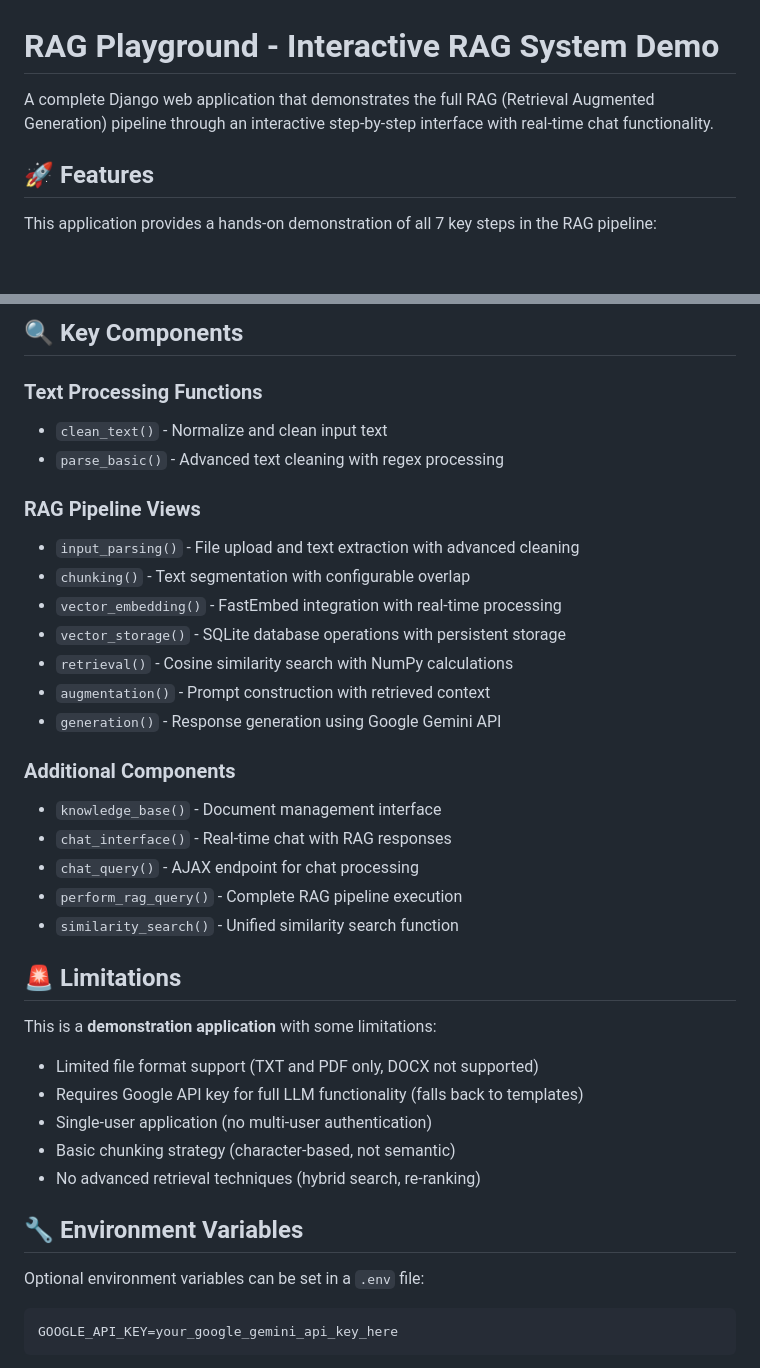
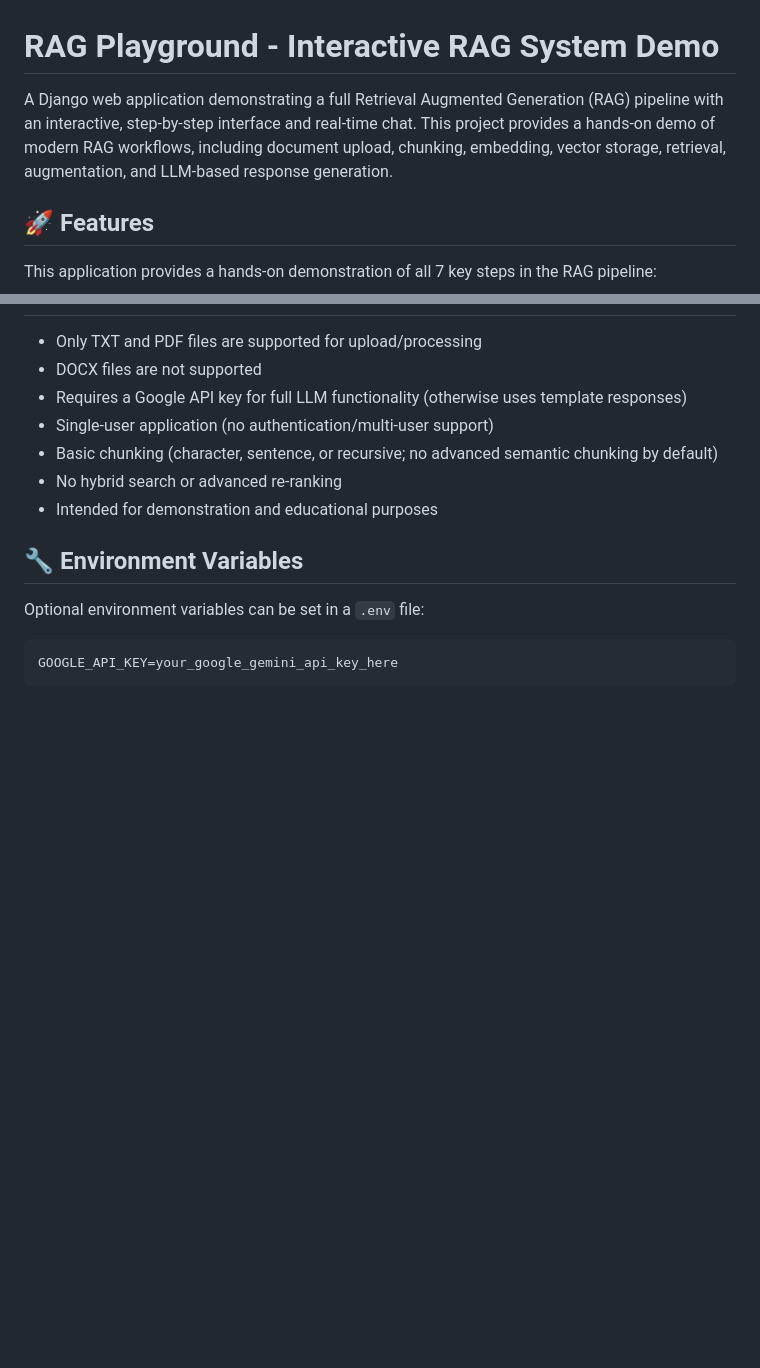
Before and after one commit to vashishtavarma/rag-playground, a Markdown page: README.md, 2 parts joined by grey strips. Drawn GitHub-style; blank space fills up the shorter version.

````diff
--- a/README.md
+++ b/README.md
@@ -1,6 +1,6 @@
 # RAG Playground - Interactive RAG System Demo
 
-A complete Django web application that demonstrates the full RAG (Retrieval Augmented Generation) pipeline through an interactive step-by-step interface with real-time chat functionality.
+A Django web application demonstrating a full Retrieval Augmented Generation (RAG) pipeline with an interactive, step-by-step interface and real-time chat. This project provides a hands-on demo of modern RAG workflows, including document upload, chunking, embedding, vector storage, retrieval, augmentation, and LLM-based response generation.
 
 ## 🚀 Features
 
@@ -194,38 +181,15 @@ The application uses the `BAAI/bge-small-en` model from FastEmbed, which provide
-## 🔍 Key Components
-
-### Text Processing Functions
-- `clean_text()` - Normalize and clean input text
-- `parse_basic()` - Advanced text cleaning with regex processing
-
-### RAG Pipeline Views
-- `input_parsing()` - File upload and text extraction with advanced cleaning
-- `chunking()` - Text segmentation with configurable overlap
-- `vector_embedding()` - FastEmbed integration with real-time processing
-- `vector_storage()` - SQLite database operations with persistent storage
-- `retrieval()` - Cosine similarity search with NumPy calculations
-- `augmentation()` - Prompt construction with retrieved context
-- `generation()` - Response generation using Google Gemini API
-
-### Additional Components
-- `knowledge_base()` - Document management interface
-- `chat_interface()` - Real-time chat with RAG responses
-- `chat_query()` - AJAX endpoint for chat processing
-- `perform_rag_query()` - Complete RAG pipeline execution
-- `similarity_search()` - Unified similarity search function
-
-## 🚨 Limitations
-
-This is a **demonstration application** with some limitations:
-- Limited file format support (TXT and PDF only, DOCX not supported)
-- Requires Google API key for full LLM functionality (falls back to templates)
-- Single-user application (no multi-user authentication)
-- Basic chunking strategy (character-based, not semantic)
-- No advanced retrieval techniques (hybrid search, re-ranking)
+- Only TXT and PDF files are supported for upload/processing
+- DOCX files are not supported
+- Requires a Google API key for full LLM functionality (otherwise uses template responses)
+- Single-user application (no authentication/multi-user support)
+- Basic chunking (character, sentence, or recursive; no advanced semantic chunking by default)
+- No hybrid search or advanced re-ranking
+- Intended for demonstration and educational purposes
 
 ## 🔧 Environment Variables
 
 Optional environment variables can be set in a `.env` file:
-```
+```bash
 GOOGLE_API_KEY=your_google_gemini_api_key_here
 ```
 
````
Also changed, not shown: other parts of README.md (+43 -56 lines).
